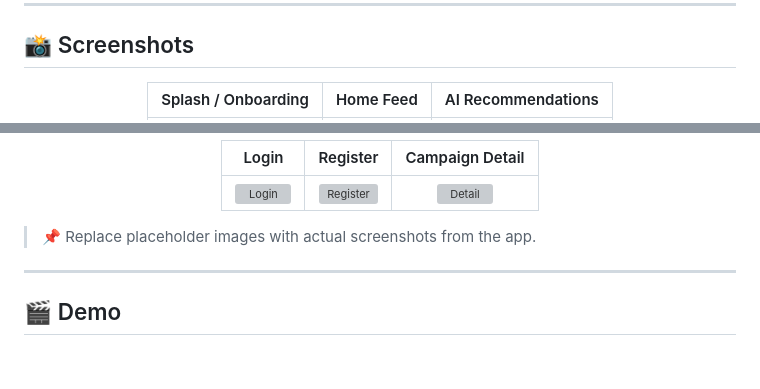
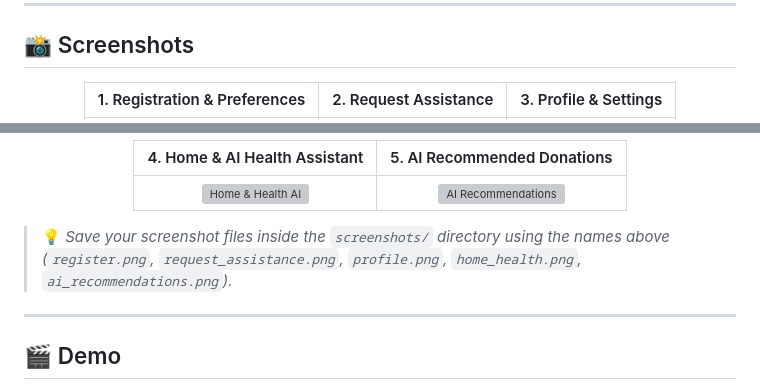
Before and after one commit to Ahm3dmohamed/aoun, a Markdown page: README.md, 2 parts joined by grey strips. GitHub-like rendering; blank space fills up the shorter version; grey boxes are pictures that could not be loaded.

Commit message:
docs: update screenshots section with actual app screens layout

```diff
--- a/README.md
+++ b/README.md
@@ -292,5 +292,5 @@ flowchart LR
 
 <div align="center">
 
-| Splash / Onboarding | Home Feed | AI Recommendations |
+| 1. Registration & Preferences | 2. Request Assistance | 3. Profile & Settings |
 |:---:|:---:|:---:|
@@ -302,11 +300,11 @@ flowchart LR
 
-| Login | Register | Campaign Detail |
-|:---:|:---:|:---:|
-| ![Login](https://via.placeholder.com/200x400/ea4335/ffffff?text=Login) | ![Register](https://via.placeholder.com/200x400/34a853/ffffff?text=Register) | ![Detail](https://via.placeholder.com/200x400/1a73e8/ffffff?text=Campaign) |
+| 4. Home & AI Health Assistant | 5. AI Recommended Donations |
+|:---:|:---:|
+| <img src="screenshots/home_health.png" width="220" alt="Home & Health AI"/> | <img src="screenshots/ai_recommendations.png" width="220" alt="AI Recommendations"/> |
 
 </div>
 
-> 📌 Replace placeholder images with actual screenshots from the app.
+> 💡 *Save your screenshot files inside the `screenshots/` directory using the names above (`register.png`, `request_assistance.png`, `profile.png`, `home_health.png`, `ai_recommendations.png`).*
 
 ---
 
```
Also changed, not shown: other parts of README.md (+2 -4 lines).
